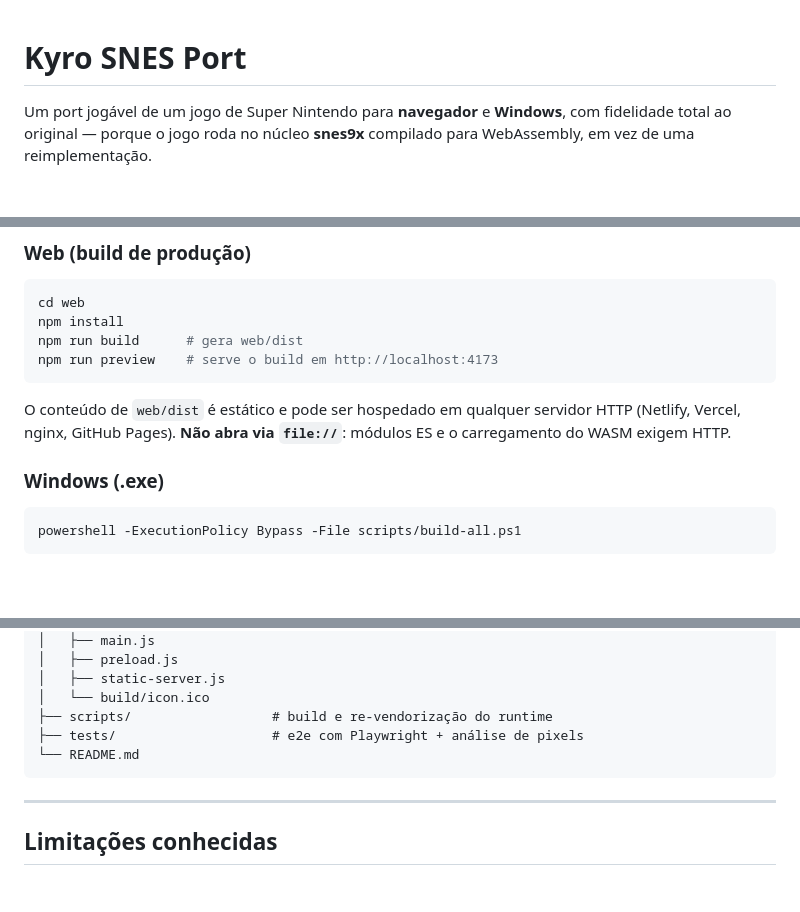
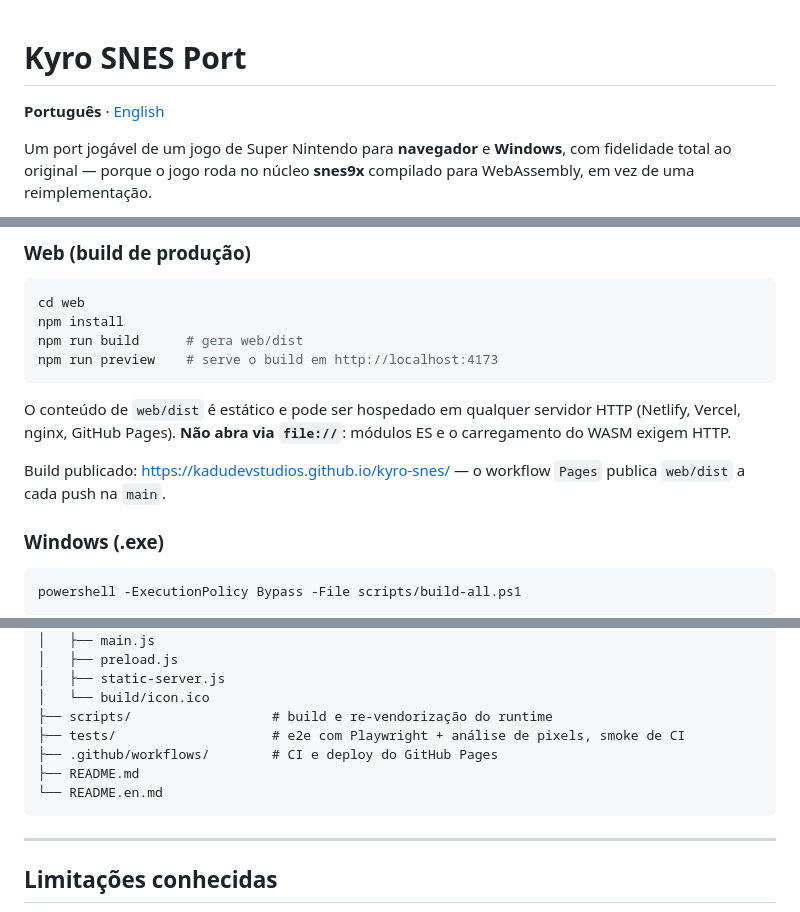
Before and after one commit to kadudevstudios/kyro-snes, a Markdown page: README.md, 3 parts joined by grey strips. Rendered like a GitHub page; blank space fills up the shorter version.

Commit message:
docs: README em ingles, links do Pages e estrutura atualizada

````diff
--- a/README.md
+++ b/README.md
@@ -1,4 +1,6 @@
 # Kyro SNES Port
+
+**Português** · [English](README.en.md)
 
 Um port jogável de um jogo de Super Nintendo para **navegador** e **Windows**, com fidelidade total ao original — porque o jogo roda no núcleo **snes9x** compilado para WebAssembly, em vez de uma reimplementação.
 
@@ -55,6 +58,8 @@ npm run preview    # serve o build em http://localhost:4173
 ```
 
 O conteúdo de `web/dist` é estático e pode ser hospedado em qualquer servidor HTTP (Netlify, Vercel, nginx, GitHub Pages). **Não abra via `file://`**: módulos ES e o carregamento do WASM exigem HTTP.
+
+Build publicado: <https://kadudevstudios.github.io/kyro-snes/> — o workflow `Pages` publica `web/dist` a cada push na `main`.
 
 ### Windows (.exe)
 
@@ -151,8 +156,10 @@ KYRO-SNES-PORT/
 │   ├── static-server.js
 │   └── build/icon.ico
 ├── scripts/                  # build e re-vendorização do runtime
-├── tests/                    # e2e com Playwright + análise de pixels
-└── README.md
+├── tests/                    # e2e com Playwright + análise de pixels, smoke de CI
+├── .github/workflows/        # CI e deploy do GitHub Pages
+├── README.md
+└── README.en.md
 ```
 
 ---
````
Also changed, not shown: other parts of README.md (+1 -0 lines), README.en.md (added, +192 -0 lines).
